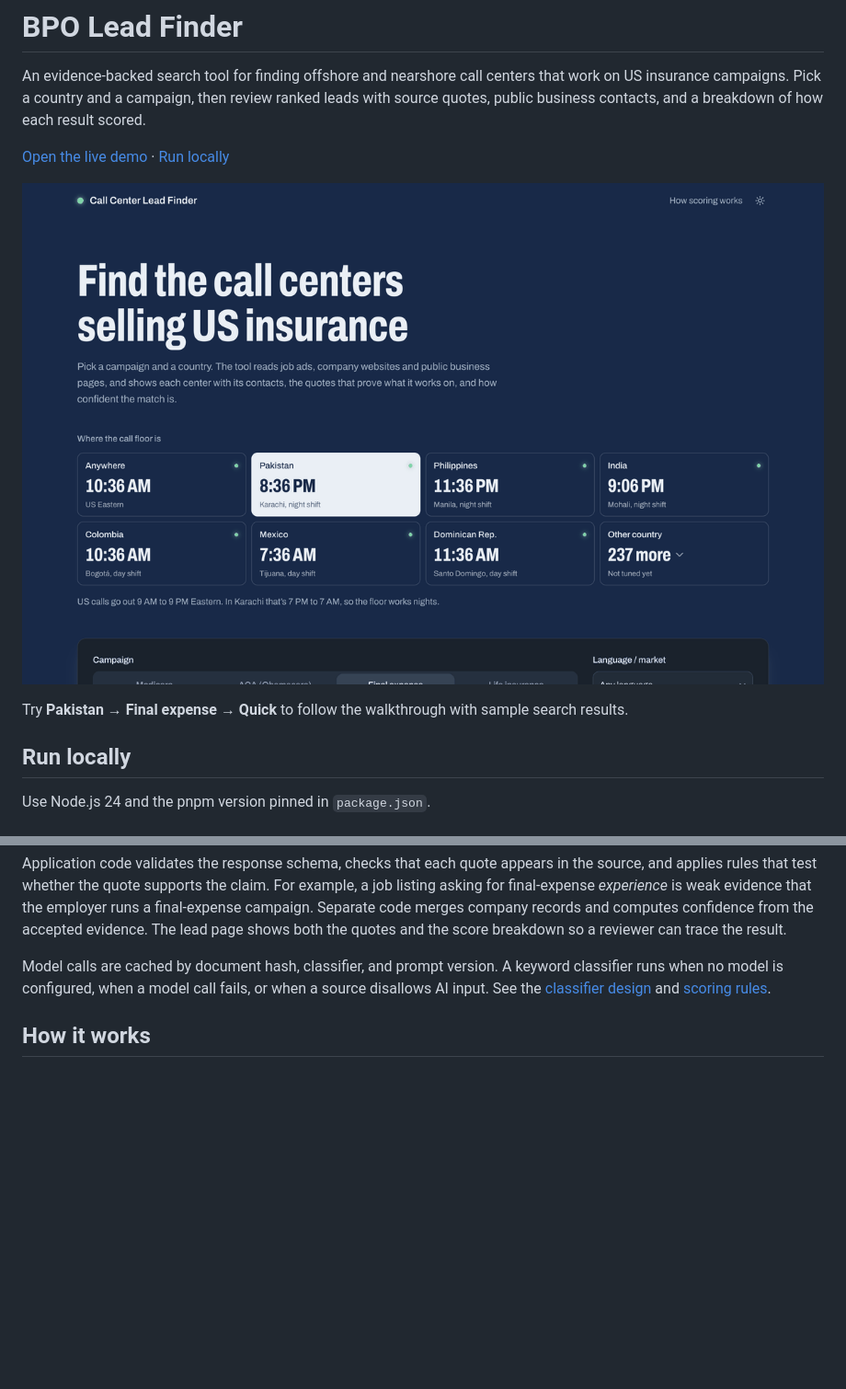
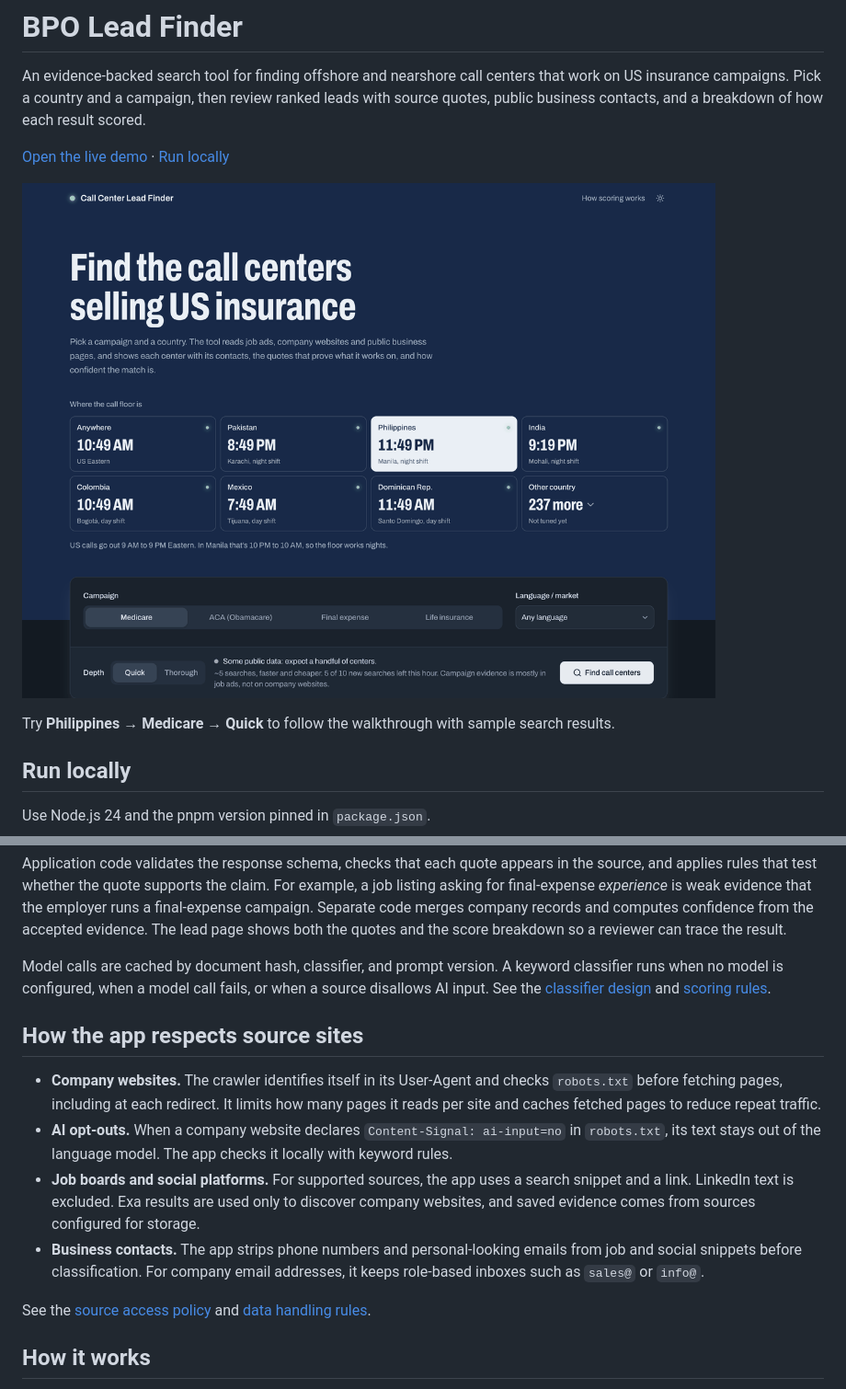
Before and after one commit to vigani1/bpo-lead-finder, a Markdown page: README.md, 2 parts joined by grey strips. Shown at 92% size. GitHub-like rendering; pictures changed too: docs/demo.gif; blank space fills up the shorter version.

Commit message:
Show a Philippines Medicare search and explain source policies

```diff
--- a/README.md
+++ b/README.md
@@ -8,5 +8,5 @@ An evidence-backed search tool for finding offshore and nearshore call centers t
 
-Try **Pakistan → Final expense → Quick** to follow the walkthrough with sample search results.
+Try **Philippines → Medicare → Quick** to follow the walkthrough with sample search results.
 
 ## Run locally
 
@@ -29,6 +29,15 @@ The optional LLM classifier reads extracted website text and search snippets. It
 Application code validates the response schema, checks that each quote appears in the source, and applies rules that test whether the quote supports the claim. For example, a job listing asking for final-expense *experience* is weak evidence that the employer runs a final-expense campaign. Separate code merges company records and computes confidence from the accepted evidence. The lead page shows both the quotes and the score breakdown so a reviewer can trace the result.
 
 Model calls are cached by document hash, classifier, and prompt version. A keyword classifier runs when no model is configured, when a model call fails, or when a source disallows AI input. See the [classifier design](docs/adr/0005-ai-extracts-code-decides.md) and [scoring rules](docs/rules.md).
+
+## How the app respects source sites
+
+- **Company websites.** The crawler identifies itself in its User-Agent and checks `robots.txt` before fetching pages, including at each redirect. It limits how many pages it reads per site and caches fetched pages to reduce repeat traffic.
+- **AI opt-outs.** When a company website declares `Content-Signal: ai-input=no` in `robots.txt`, its text stays out of the language model. The app checks it locally with keyword rules.
+- **Job boards and social platforms.** For supported sources, the app uses a search snippet and a link. LinkedIn text is excluded. Exa results are used only to discover company websites, and saved evidence comes from sources configured for storage.
+- **Business contacts.** The app strips phone numbers and personal-looking emails from job and social snippets before classification. For company email addresses, it keeps role-based inboxes such as `sales@` or `info@`.
+
+See the [source access policy](docs/adr/0002-sources-and-platform-terms.md) and [data handling rules](docs/adr/0003-what-we-store.md).
 
 ## How it works
 
```
Also changed, not shown: other parts of README.md (+1 -1 lines).
